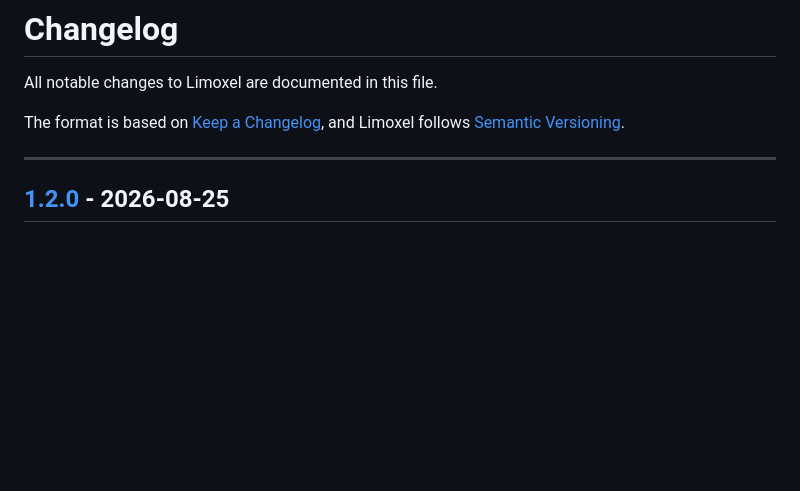
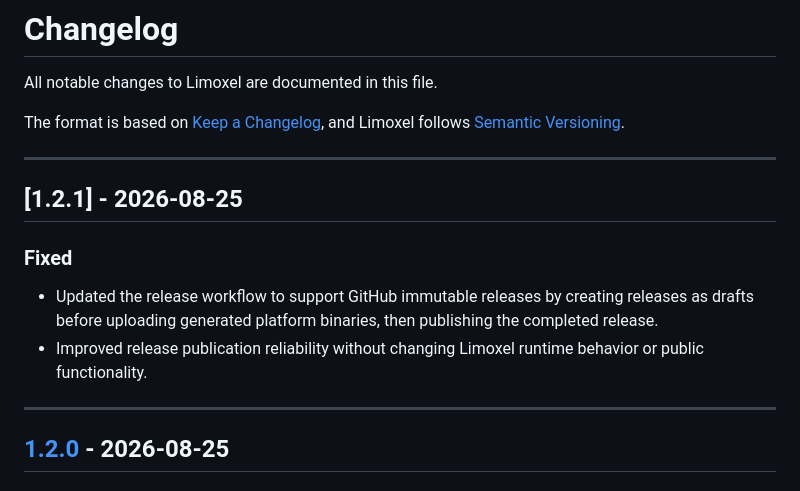
Before and after one commit to unhield/limoxel, a Markdown page: CHANGELOG.md, the part around the change. Rendered like a GitHub page; blank space fills up the shorter version.

Commit message:
Document changes for version 1.2.1
Updated release workflow to support GitHub immutable releases and improved publication reliability.

```diff
--- a/CHANGELOG.md
+++ b/CHANGELOG.md
@@ -3,6 +3,15 @@
 All notable changes to Limoxel are documented in this file.
 
 The format is based on [Keep a Changelog](https://keepachangelog.com/en/1.1.0/), and Limoxel follows [Semantic Versioning](https://semver.org/spec/v2.0.0.html).
+
+---
+
+## [1.2.1] - 2026-08-25
+
+### Fixed
+
+- Updated the release workflow to support GitHub immutable releases by creating releases as drafts before uploading generated platform binaries, then publishing the completed release.
+- Improved release publication reliability without changing Limoxel runtime behavior or public functionality.
 
 ---
 
```
